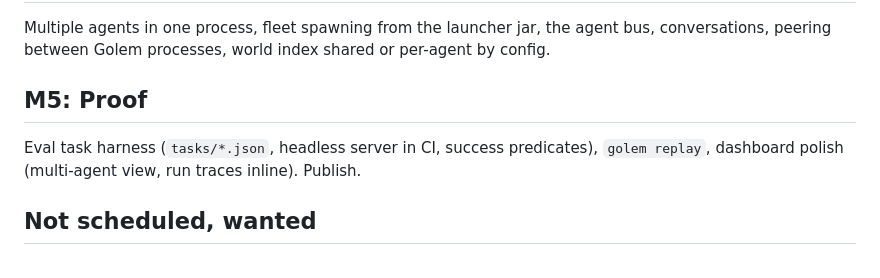
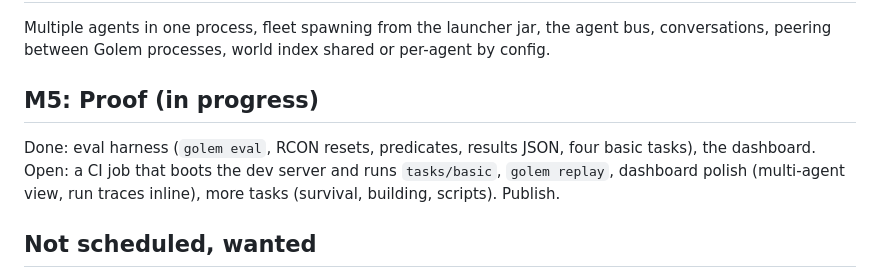
Before and after one commit to Solenopsisbot/Golem, a Markdown page: docs/ROADMAP.md, the part around the change. GitHub-like rendering.

```diff
--- a/docs/ROADMAP.md
+++ b/docs/ROADMAP.md
@@ -27,8 +27,8 @@ One hour on normal difficulty with a standing goal: stone tools, a dug shelter,
 ## M4: Fleet and comms
 Multiple agents in one process, fleet spawning from the launcher jar, the agent bus, conversations, peering between Golem processes, world index shared or per-agent by config.
 
-## M5: Proof
-Eval task harness (`tasks/*.json`, headless server in CI, success predicates), `golem replay`, dashboard polish (multi-agent view, run traces inline). Publish.
+## M5: Proof (in progress)
+Done: eval harness (`golem eval`, RCON resets, predicates, results JSON, four basic tasks), the dashboard. Open: a CI job that boots the dev server and runs `tasks/basic`, `golem replay`, dashboard polish (multi-agent view, run traces inline), more tasks (survival, building, scripts). Publish.
 
 ## Not scheduled, wanted
 Top-down map, annotated screenshots, blueprints and `build`, Ayusami persona bridge, voice, cheap-model helpers via Logfare, session resume across restarts for non-Claude agents.
```
Also changed, not shown: docs/DEV.md (+9 -0 lines).
